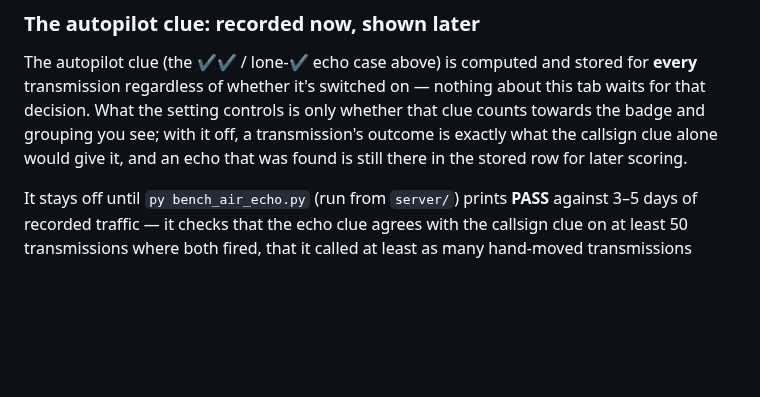
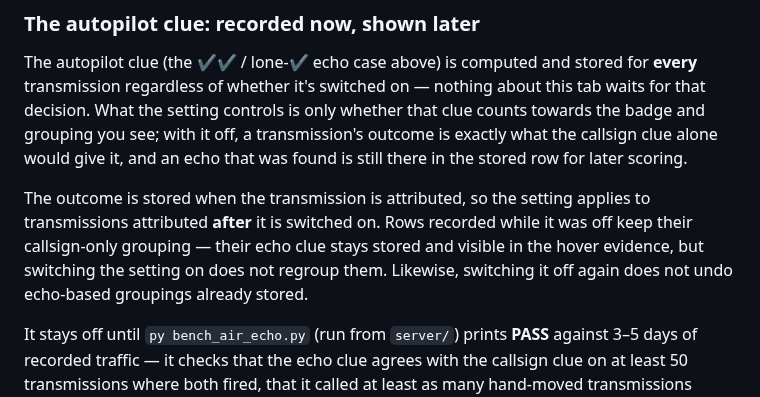
Before and after one commit to johncranen-ux/sdrsharp-stt-plugin, a Markdown page: docs/user-manual.md, the part around the change. Drawn GitHub-style; blank space fills up the shorter version.

Commit message:
Say AIR_ECHO_ENABLED applies only to rows attributed after it changes
The outcome is stored at stage 2, so shadow-mode rows keep their
callsign-only grouping when the setting is switched on, and switching it
off again does not undo echo-based groupings already stored.

Co-Authored-By: Claude Opus 5.5 <noreply@anthropic.com>

```diff
--- a/docs/user-manual.md
+++ b/docs/user-manual.md
@@ -652,6 +652,12 @@ decision. What the setting controls is only whether that clue counts towards the
 grouping you see; with it off, a transmission's outcome is exactly what the callsign clue alone
 would give it, and an echo that was found is still there in the stored row for later scoring.
 
+The outcome is stored when the transmission is attributed, so the setting applies to
+transmissions attributed **after** it is switched on. Rows recorded while it was off keep their
+callsign-only grouping — their echo clue stays stored and visible in the hover evidence, but
+switching the setting on does not regroup them. Likewise, switching it off again does not undo
+echo-based groupings already stored.
+
 It stays off until `py bench_air_echo.py` (run from `server/`) prints **PASS** against 3–5
 days of recorded traffic — it checks that the echo clue agrees with the callsign clue on at
 least 50 transmissions where both fired, that it called at least as many hand-moved
```
Also changed, not shown: 1 other file.
